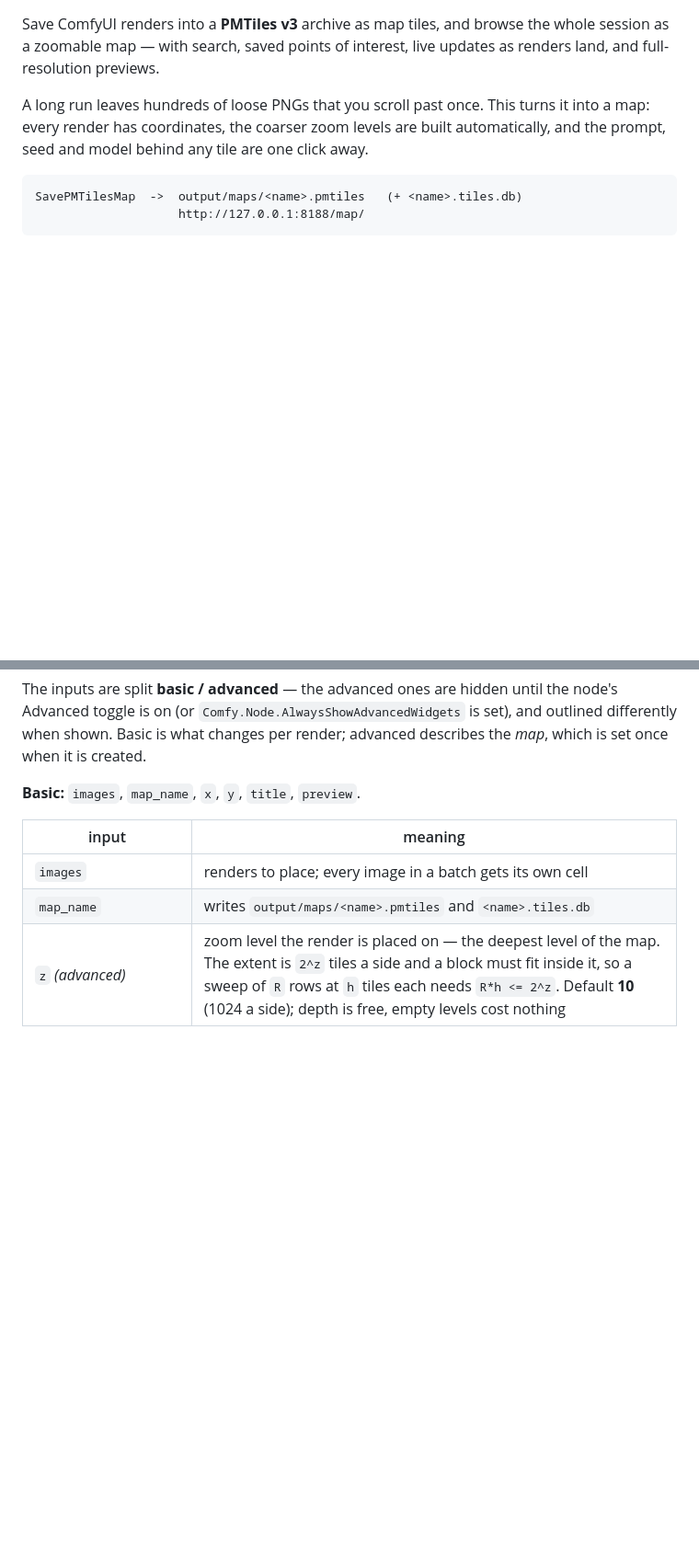
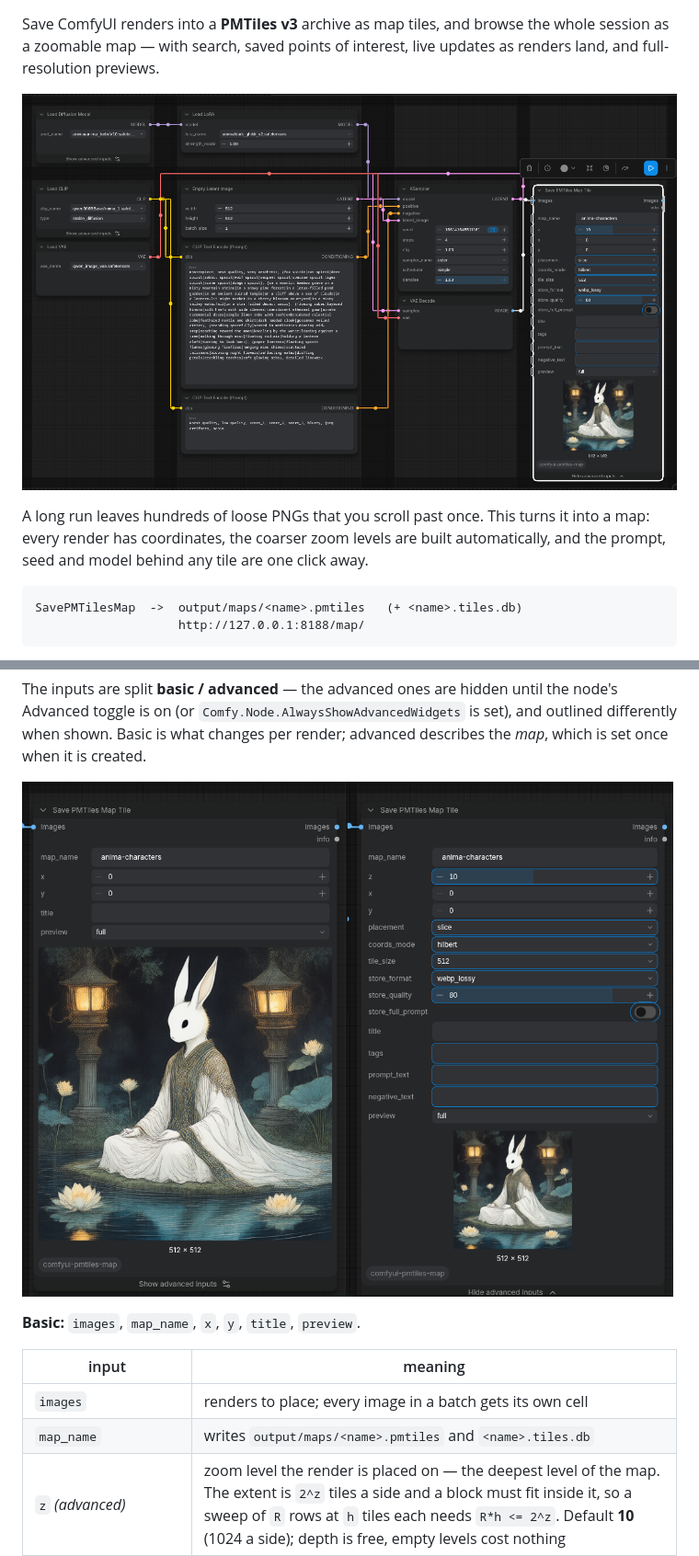
Before and after one commit to peko/comfyui-pmtiles-map, a Markdown page: README.md, 2 parts joined by grey strips. Shown at 92% size. Rendered like a GitHub page; pictures changed too: docs/pmtiles_node.png (added), docs/pmtiles_workflow.png (added); blank space fills up the shorter version.

```diff
--- a/README.md
+++ b/README.md
@@ -28,6 +28,8 @@
 Save ComfyUI renders into a **PMTiles v3** archive as map tiles, and browse the
 whole session as a zoomable map — with search, saved points of interest, live
 updates as renders land, and full-resolution previews.
+
+![A workflow writing into the map](docs/pmtiles_workflow.png)
 
 A long run leaves hundreds of loose PNGs that you scroll past once. This turns it
 into a map: every render has coordinates, the coarser zoom levels are built
@@ -78,6 +80,8 @@ The inputs are split **basic / advanced** — the advanced ones are hidden until
 the node's Advanced toggle is on (or `Comfy.Node.AlwaysShowAdvancedWidgets`
 is set), and outlined differently when shown. Basic is what changes per
 render; advanced describes the *map*, which is set once when it is created.
+
+![The node, collapsed and with advanced inputs shown](docs/pmtiles_node.png)
 
 **Basic:** `images`, `map_name`, `x`, `y`, `title`, `preview`.
 
```
Also changed, not shown: other parts of README.md (+1 -1 lines), 1 other file.
